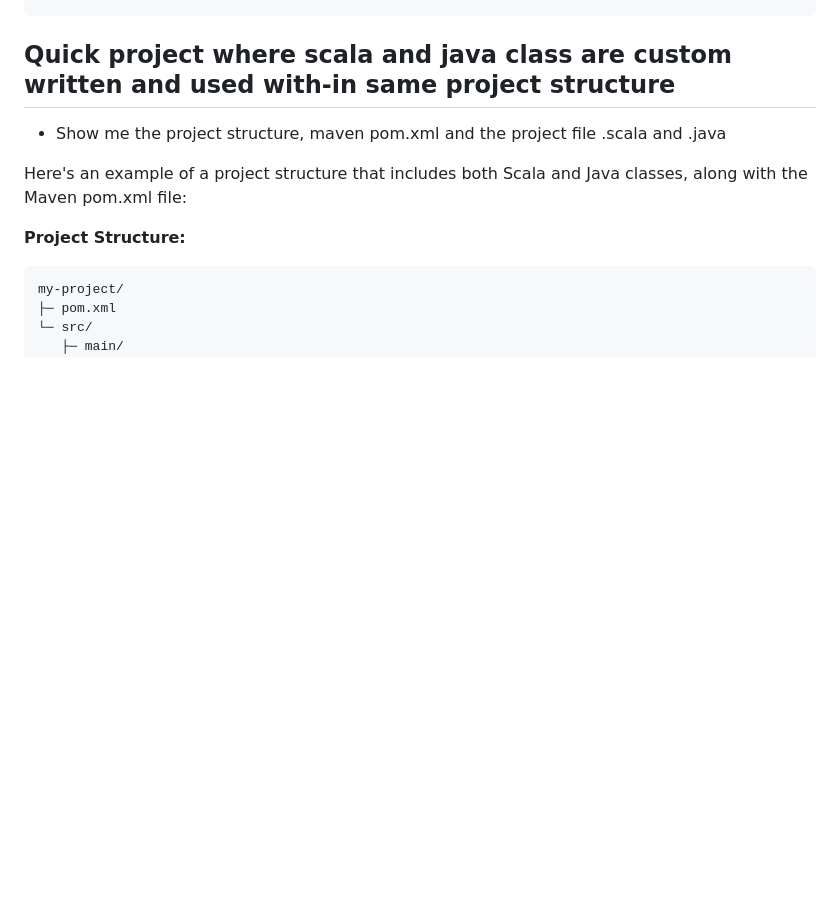
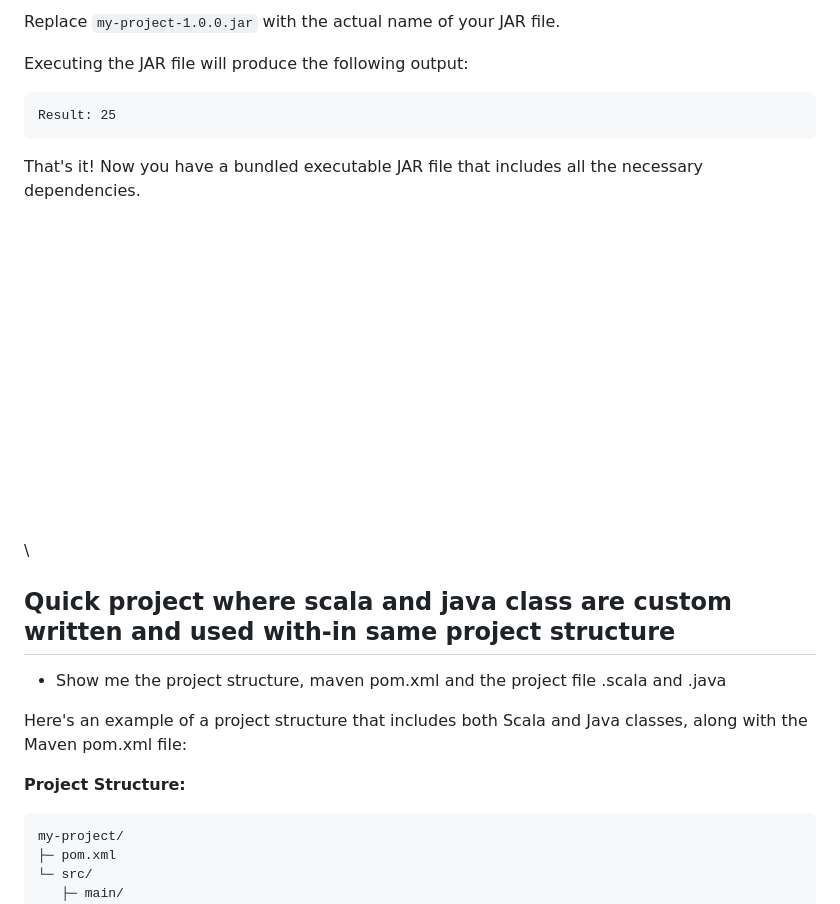
Before and after one commit to SUNIL-KUMAR-L/sunil-notes, a Markdown page: scala_and_java_combined_project.md, the part around one of its changes. Rendered like a GitHub page; blank space fills up the shorter version.

Commit message:
package  scala and java custom class files into one JAR file

````diff
--- a/scala_and_java_combined_project.md
+++ b/scala_and_java_combined_project.md
@@ -189,3 +265,28 @@ Here's an example of the output you would expect:
+Replace `my-project-1.0.0.jar` with the actual name of your JAR file.
+
+Executing the JAR file will produce the following output:
+
+```
+Result: 25
+```
+
+That's it! Now you have a bundled executable JAR file that includes all the necessary dependencies.
+\
+\
+\
+\
+\
+\
+\
+\
+\
+\
+\
+\
+\
+\
+\
+\
 
 ## Quick project where scala and java class are custom written and used with-in same project structure
 
````
Also changed, not shown: other parts of scala_and_java_combined_project.md (+76 -0 lines).
